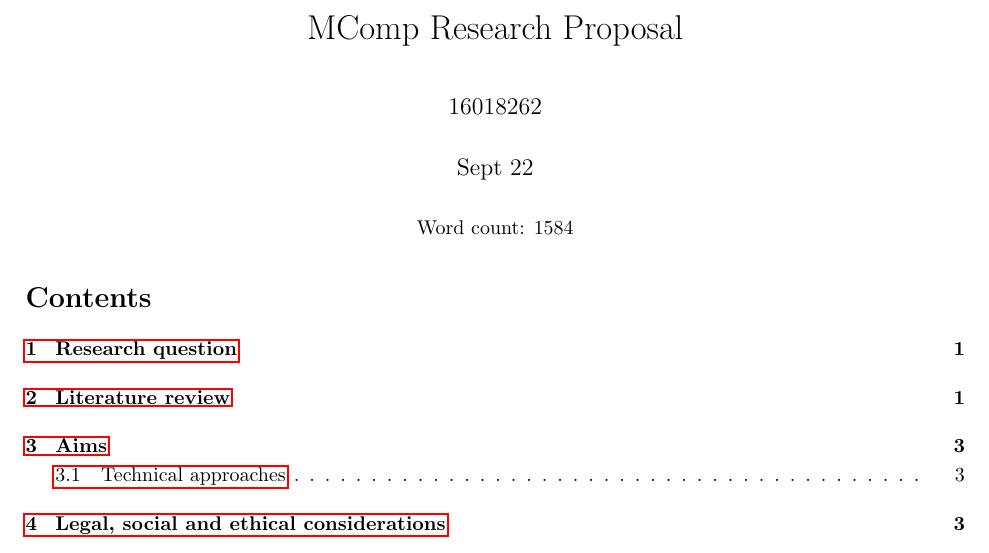
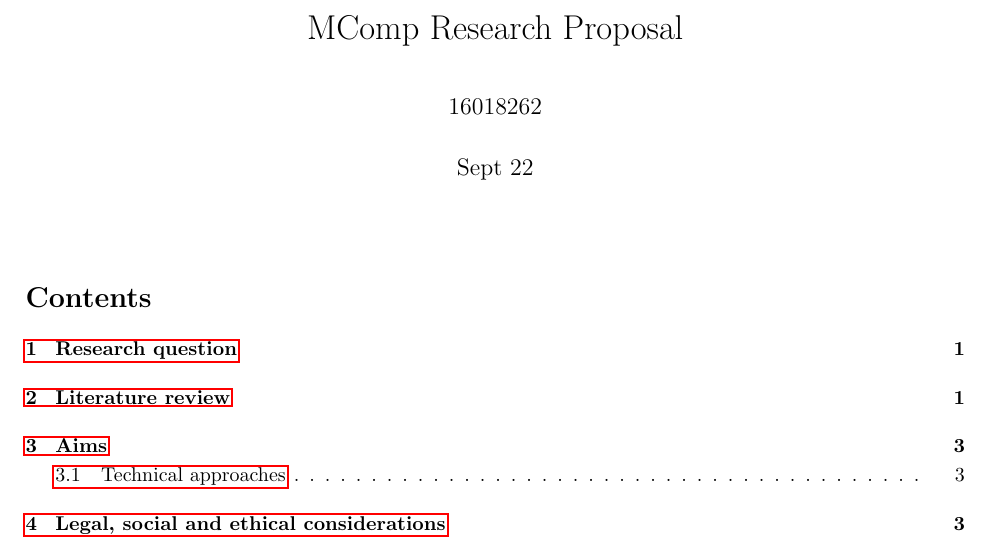
Before and after one commit to PeterTSmith1997/Mcomp-propsal, a LaTeX document (main.tex): part of page 1 of 6, cut so that both start at the same text. Compiled offline with pdfLaTeX.

Commit message:
Updates from Overleaf

```diff
--- a/main.tex
+++ b/main.tex
@@ -45,7 +45,7 @@
 
 \maketitle
 \begin{center}
-	Word count: 1584
+%	Word count: 1664
 \end{center}
 \tableofcontents
 \section{Research question}
```
Also changed, not shown: technical approaches.tex (line endings or trailing spaces).
